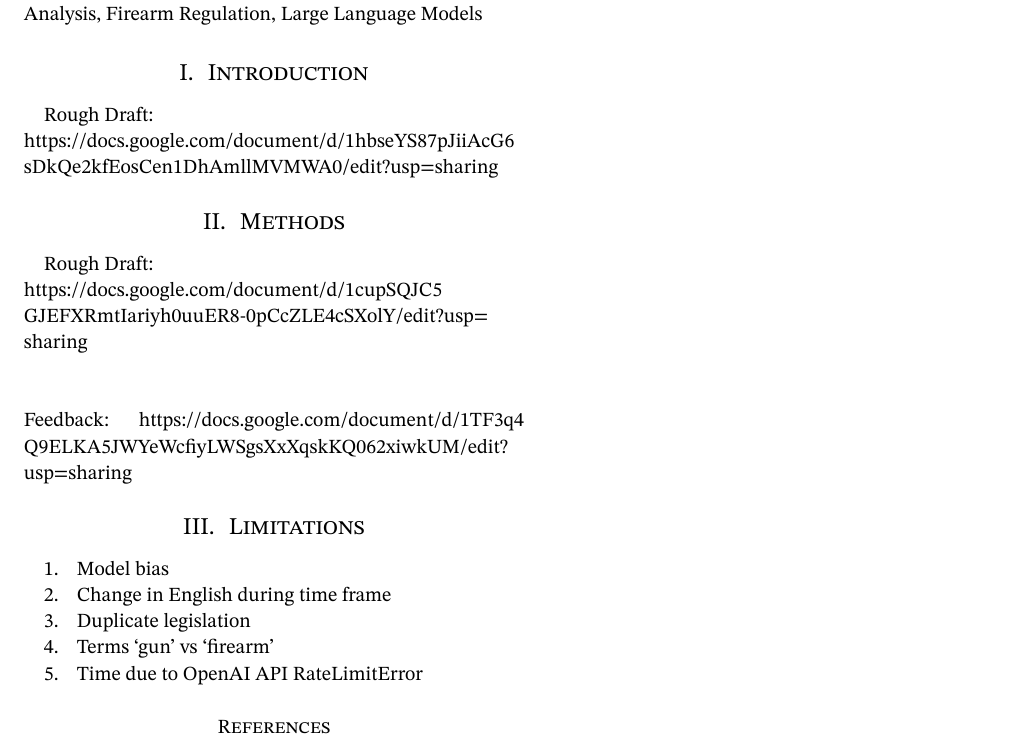
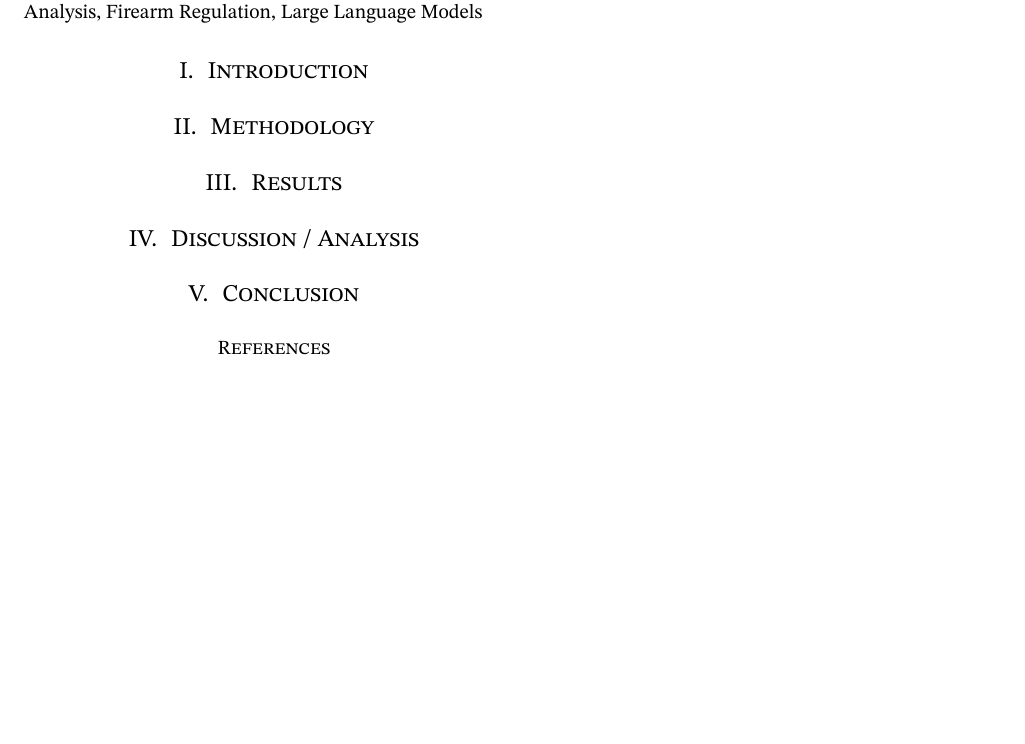
Before and after one commit to ojas-chaturvedi/NLP-Gun-Legislation, a Typst document (paper/main.typ): part of the page, cut so that both start at the same text, the shorter picture padded with empty space. The pictures show the PDF file paper/main.pdf that the author committed with the source.

Commit message:
Added sections of research paper

```diff
--- a/paper/main.typ
+++ b/paper/main.typ
@@ -25,18 +25,11 @@
 )
 
 = Introduction
-Rough Draft: \ #link("https://docs.google.com/document/d/1hbseYS87pJiiAcG6sDkQe2kfEosCen1DhAmllMVMWA0/edit?usp=sharing")
 
+= Methodology
 
+= Results
 
-= Methods
-Rough Draft: \ #link("https://docs.google.com/document/d/1cupSQJC5GJEFXRmtIariyh0uuER8-0pCcZLE4cSXolY/edit?usp=sharing")
-\ \ \
-Feedback: #link("https://docs.google.com/document/d/1TF3q4Q9ELKA5JWYeWcfiyLWSgsXxXqskKQ062xiwkUM/edit?usp=sharing")
+= Discussion / Analysis
 
-= Limitations
-1. Model bias
-2. Change in English during time frame
-3. Duplicate legislation
-4. Terms 'gun' vs 'firearm'
-5. Time due to OpenAI API RateLimitError
+= Conclusion
```
Also changed, not shown: paper/main.pdf.
